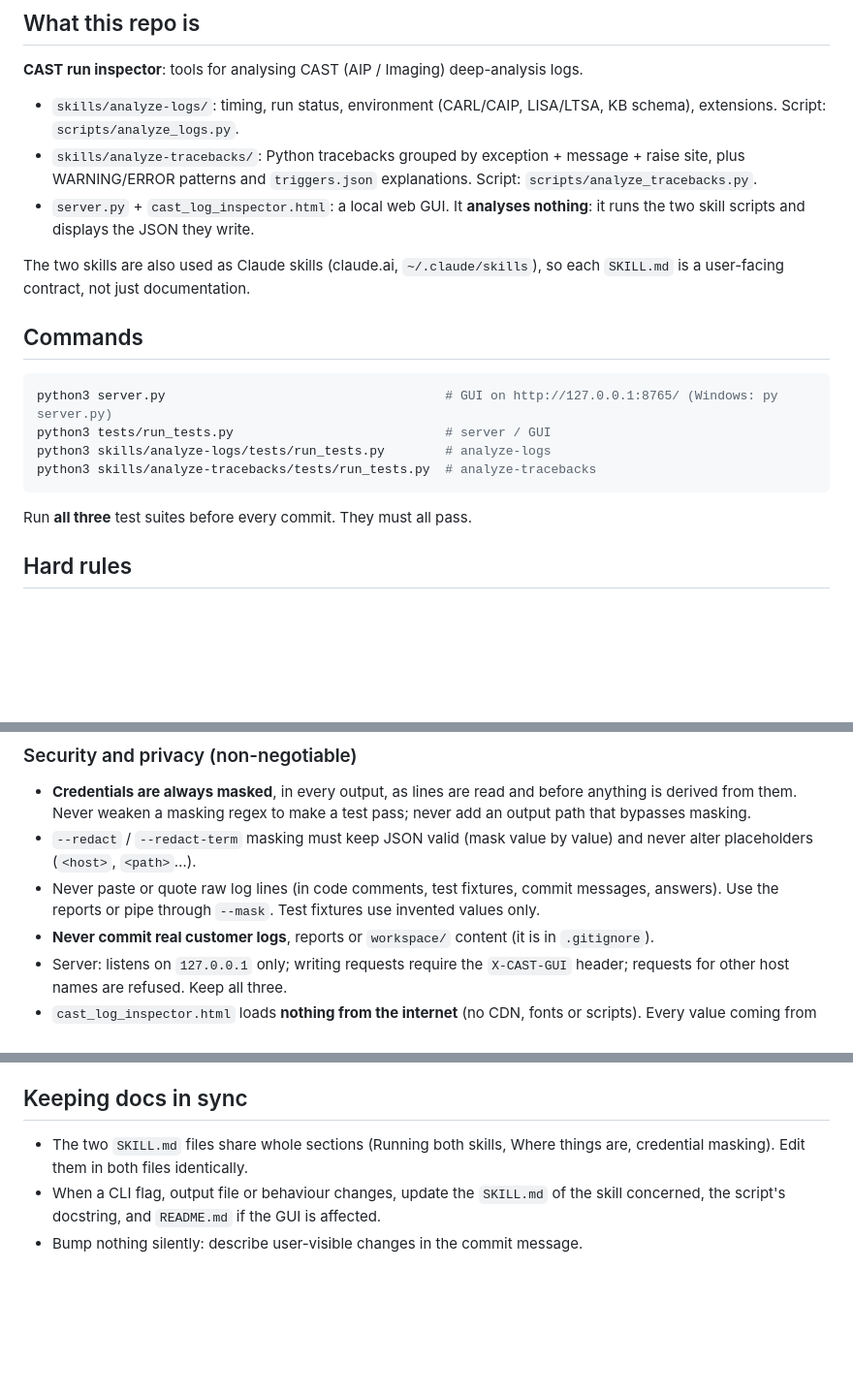
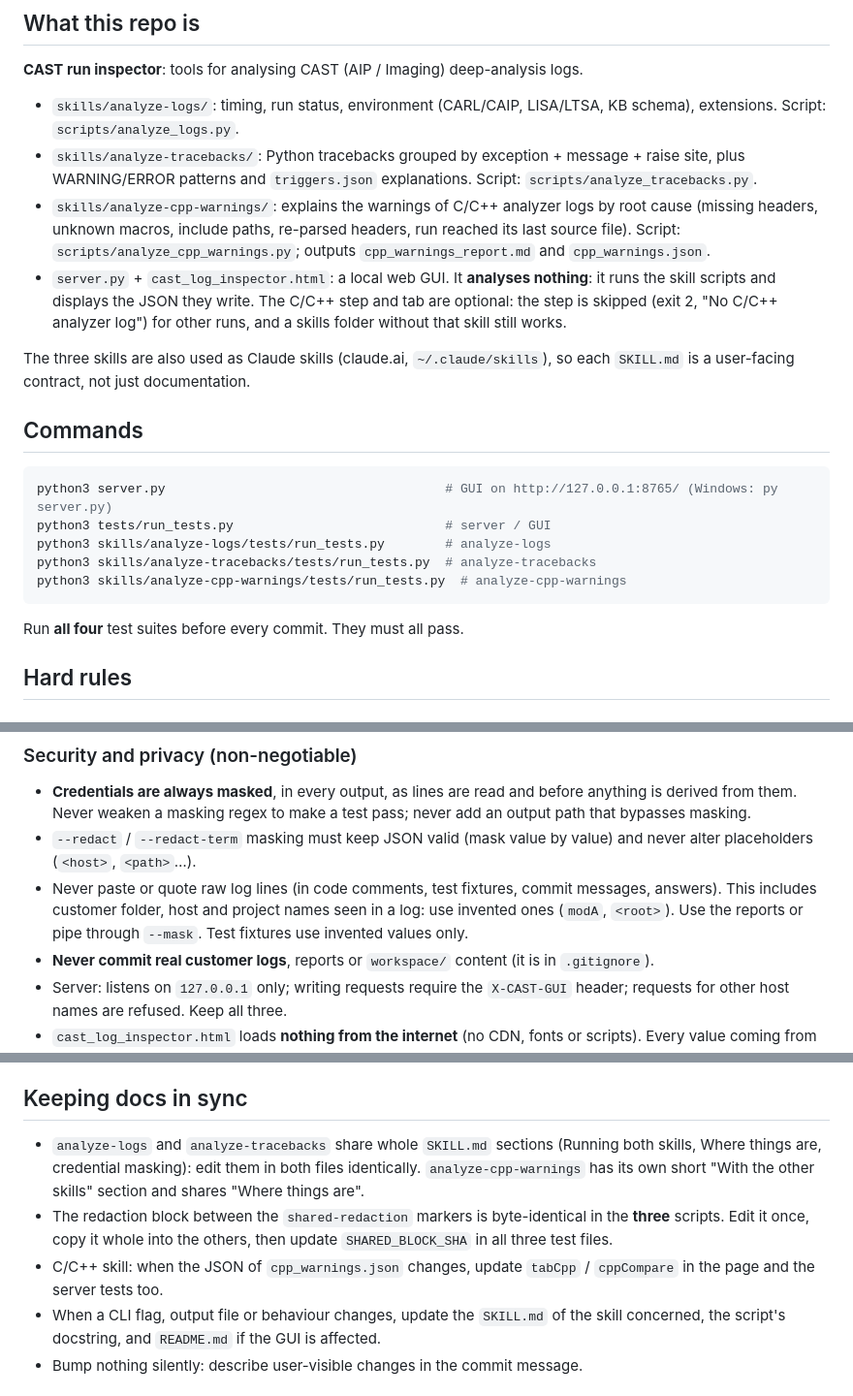
Before and after one commit to ThierryGuegan/CAST_Log_investigations, a Markdown page: CLAUDE.md, 3 parts joined by grey strips. Shown at 97% size. Drawn GitHub-style; blank space fills up the shorter version.

Commit message:
CLAUDE.md: cover the analyze-cpp-warnings skill
Three skills, four test suites, the shared redaction block in three scripts, the optional
C/C++ step and tab in the GUI, and a reminder that customer names seen in a log are raw log
content too (one had slipped into a code comment).

Co-Authored-By: Claude Sonnet 5.5 <noreply@anthropic.com>
Claude-Session: https://claude.ai/code/session_01MtYAY886JRzsvxCFP7jjxu

````diff
--- a/CLAUDE.md
+++ b/CLAUDE.md
@@ -8,9 +8,10 @@ Guidance for Claude Code when working in this repository.
 
 - `skills/analyze-logs/`: timing, run status, environment (CARL/CAIP, LISA/LTSA, KB schema), extensions. Script: `scripts/analyze_logs.py`.
 - `skills/analyze-tracebacks/`: Python tracebacks grouped by exception + message + raise site, plus WARNING/ERROR patterns and `triggers.json` explanations. Script: `scripts/analyze_tracebacks.py`.
-- `server.py` + `cast_log_inspector.html`: a local web GUI. It **analyses nothing**: it runs the two skill scripts and displays the JSON they write.
+- `skills/analyze-cpp-warnings/`: explains the warnings of C/C++ analyzer logs by root cause (missing headers, unknown macros, include paths, re-parsed headers, run reached its last source file). Script: `scripts/analyze_cpp_warnings.py`; outputs `cpp_warnings_report.md` and `cpp_warnings.json`.
+- `server.py` + `cast_log_inspector.html`: a local web GUI. It **analyses nothing**: it runs the skill scripts and displays the JSON they write. The C/C++ step and tab are optional: the step is skipped (exit 2, "No C/C++ analyzer log") for other runs, and a skills folder without that skill still works.
 
-The two skills are also used as Claude skills (claude.ai, `~/.claude/skills`), so each `SKILL.md` is a user-facing contract, not just documentation.
+The three skills are also used as Claude skills (claude.ai, `~/.claude/skills`), so each `SKILL.md` is a user-facing contract, not just documentation.
 
 ## Commands
 
@@ -19,9 +20,10 @@ python3 server.py                                     # GUI on http://127.0.0.1:
 python3 tests/run_tests.py                            # server / GUI
 python3 skills/analyze-logs/tests/run_tests.py        # analyze-logs
 python3 skills/analyze-tracebacks/tests/run_tests.py  # analyze-tracebacks
+python3 skills/analyze-cpp-warnings/tests/run_tests.py  # analyze-cpp-warnings
 ```
 
-Run **all three** test suites before every commit. They must all pass.
+Run **all four** test suites before every commit. They must all pass.
 
 ## Hard rules
 
@@ -39,7 +41,7 @@ Run **all three** test suites before every commit. They must all pass.
 ### Security and privacy (non-negotiable)
 - **Credentials are always masked**, in every output, as lines are read and before anything is derived from them. Never weaken a masking regex to make a test pass; never add an output path that bypasses masking.
 - `--redact` / `--redact-term` masking must keep JSON valid (mask value by value) and never alter placeholders (`<host>`, `<path>`…).
-- Never paste or quote raw log lines (in code comments, test fixtures, commit messages, answers). Use the reports or pipe through `--mask`. Test fixtures use invented values only.
+- Never paste or quote raw log lines (in code comments, test fixtures, commit messages, answers). This includes customer folder, host and project names seen in a log: use invented ones (`modA`, `<root>`). Use the reports or pipe through `--mask`. Test fixtures use invented values only.
 - **Never commit real customer logs**, reports or `workspace/` content (it is in `.gitignore`).
 - Server: listens on `127.0.0.1` only; writing requests require the `X-CAST-GUI` header; requests for other host names are refused. Keep all three.
 - `cast_log_inspector.html` loads **nothing from the internet** (no CDN, fonts or scripts). Every value coming from logs is inserted as text (`textContent`), never as HTML.
@@ -55,7 +57,9 @@ Run **all three** test suites before every commit. They must all pass.
 
 ## Keeping docs in sync
 
-- The two `SKILL.md` files share whole sections (Running both skills, Where things are, credential masking). Edit them in both files identically.
+- `analyze-logs` and `analyze-tracebacks` share whole `SKILL.md` sections (Running both skills, Where things are, credential masking): edit them in both files identically. `analyze-cpp-warnings` has its own short "With the other skills" section and shares "Where things are".
+- The redaction block between the `shared-redaction` markers is byte-identical in the **three** scripts. Edit it once, copy it whole into the others, then update `SHARED_BLOCK_SHA` in all three test files.
+- C/C++ skill: when the JSON of `cpp_warnings.json` changes, update `tabCpp` / `cppCompare` in the page and the server tests too.
 - When a CLI flag, output file or behaviour changes, update the `SKILL.md` of the skill concerned, the script's docstring, and `README.md` if the GUI is affected.
 - Bump nothing silently: describe user-visible changes in the commit message.
 
````
